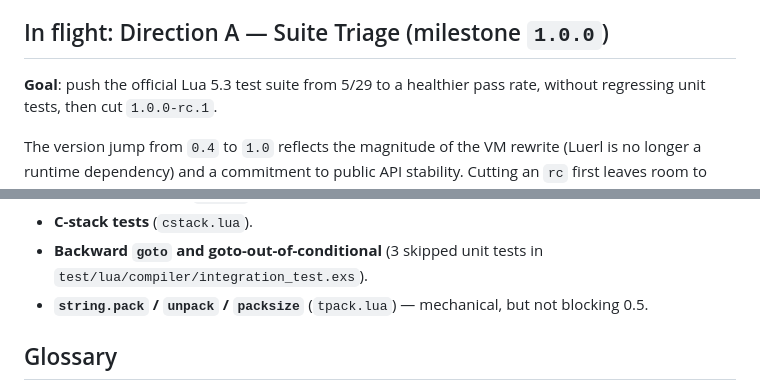
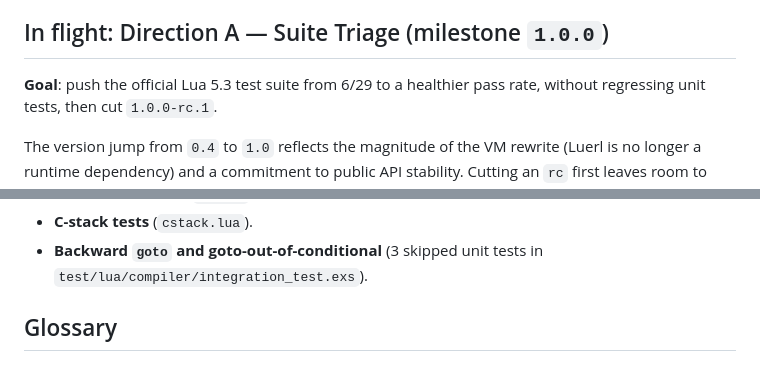
Before and after one commit to tv-labs/lua, a Markdown page: ROADMAP.md, 2 parts joined by grey strips. Rendered like a GitHub page.

Commit message:
docs(roadmap): record A25 (string.pack) shipping
Bumps the suite-triage goal to 6/29 (tpack.lua now passes) and removes
the string.pack/unpack/packsize deferral now that it's implemented.

Plan: A25

```diff
--- a/ROADMAP.md
+++ b/ROADMAP.md
@@ -33,7 +33,7 @@ The new Elixir-native VM (replacing Luerl) is built up through:
 
 ## In flight: Direction A — Suite Triage (milestone `1.0.0`)
 
-**Goal**: push the official Lua 5.3 test suite from 5/29 to a healthier
+**Goal**: push the official Lua 5.3 test suite from 6/29 to a healthier
 pass rate, without regressing unit tests, then cut `1.0.0-rc.1`.
 
 The version jump from `0.4` to `1.0` reflects the magnitude of the VM
@@ -113,8 +113,6 @@ Other deferrals in this milestone:
 - **C-stack tests** (`cstack.lua`).
 - **Backward `goto` and goto-out-of-conditional** (3 skipped unit tests in
   `test/lua/compiler/integration_test.exs`).
-- **`string.pack` / `unpack` / `packsize`** (`tpack.lua`) — mechanical, but not
-  blocking 0.5.
 
 ## Glossary
 
```
